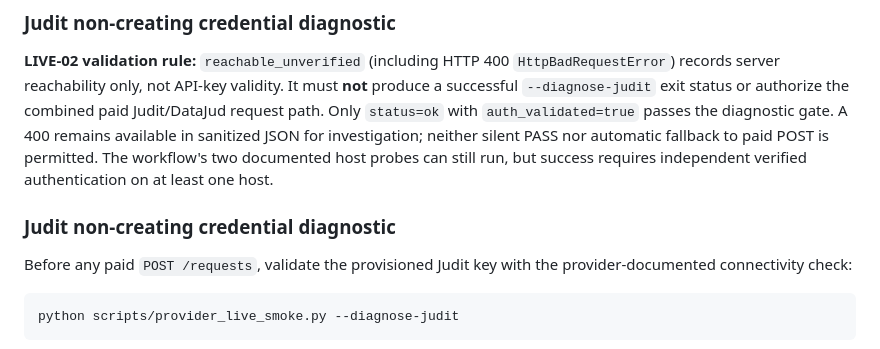
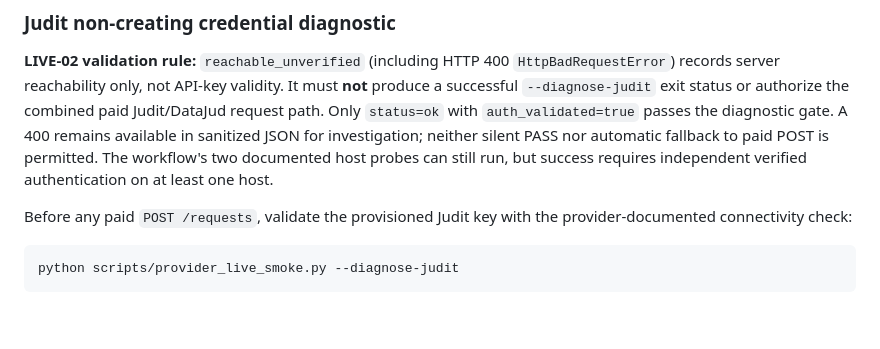
Before and after one commit to oigorbrito/RAgvia, a Markdown page: docs/release/provider-acceptance.md, the part around the change. Drawn GitHub-style; blank space fills up the shorter version.

Commit message:
docs(judit): keep live diagnostic gate in one runbook section

```diff
--- a/docs/release/provider-acceptance.md
+++ b/docs/release/provider-acceptance.md
@@ -78,8 +78,6 @@ available in sanitized JSON for investigation; neither silent PASS nor
 automatic fallback to paid POST is permitted. The workflow's two documented
 host probes can still run, but success requires independent verified
 authentication on at least one host.
-
-### Judit non-creating credential diagnostic
 
 Before any paid `POST /requests`, validate the provisioned Judit key with the provider-documented
 connectivity check:
```
